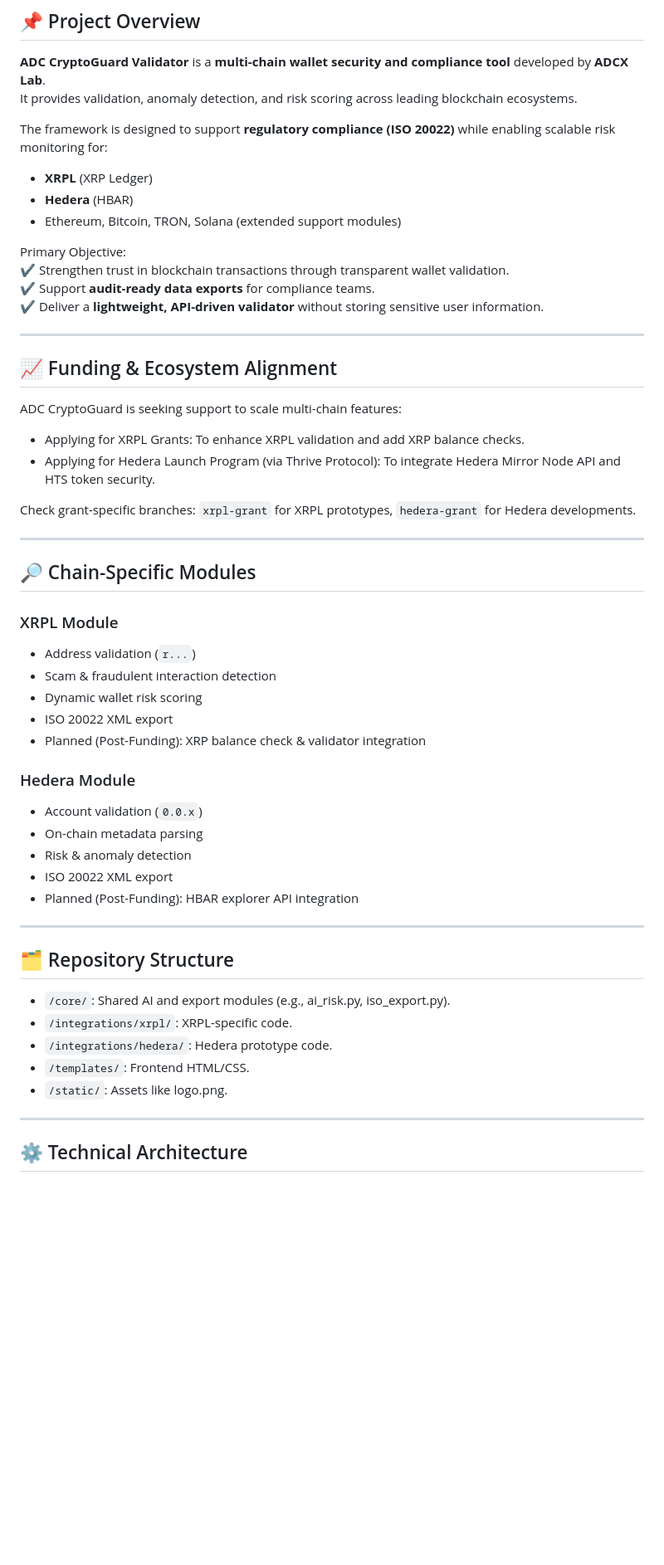
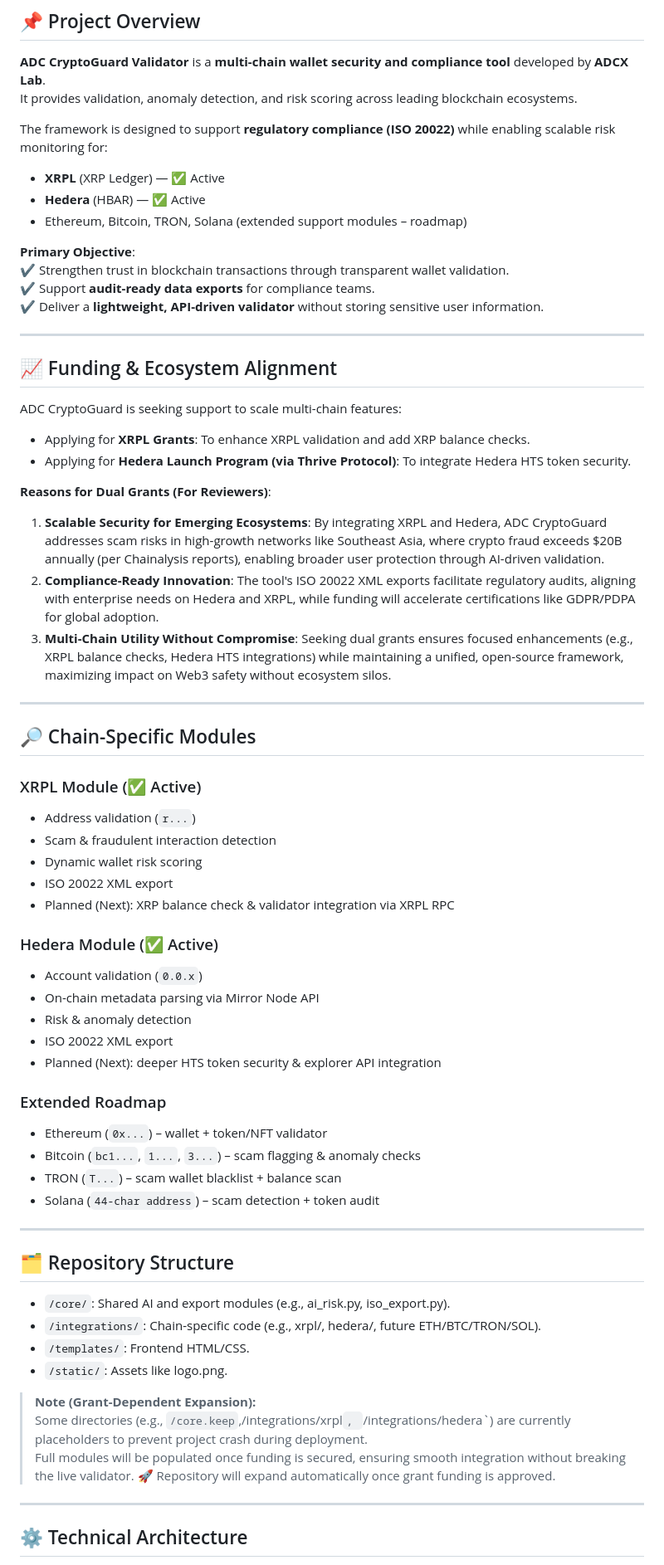
Before and after one commit to ADCoinX/adcoin-validator-ai, a Markdown page: README.md, the part around one of its changes. Shown at 83% size. Drawn GitHub-style; blank space fills up the shorter version.

```diff
--- a/README.md
+++ b/README.md
@@ -20,11 +20,11 @@
 It provides validation, anomaly detection, and risk scoring across leading blockchain ecosystems.
 
 The framework is designed to support **regulatory compliance (ISO 20022)** while enabling scalable risk monitoring for:
-- **XRPL** (XRP Ledger)
-- **Hedera** (HBAR)
-- Ethereum, Bitcoin, TRON, Solana (extended support modules)
+- **XRPL** (XRP Ledger) — ✅ Active
+- **Hedera** (HBAR) — ✅ Active
+- Ethereum, Bitcoin, TRON, Solana (extended support modules – roadmap)
 
-Primary Objective:
+**Primary Objective**:
 ✔️ Strengthen trust in blockchain transactions through transparent wallet validation.
 ✔️ Support **audit-ready data exports** for compliance teams.
 ✔️ Deliver a **lightweight, API-driven validator** without storing sensitive user information.
@@ -34,39 +34,51 @@ Primary Objective:
 ## 📈 Funding & Ecosystem Alignment
 
 ADC CryptoGuard is seeking support to scale multi-chain features:
-- Applying for XRPL Grants: To enhance XRPL validation and add XRP balance checks.
-- Applying for Hedera Launch Program (via Thrive Protocol): To integrate Hedera Mirror Node API and HTS token security.
+- Applying for **XRPL Grants**: To enhance XRPL validation and add XRP balance checks.
+- Applying for **Hedera Launch Program (via Thrive Protocol)**: To integrate Hedera HTS token security.
 
-Check grant-specific branches: `xrpl-grant` for XRPL prototypes, `hedera-grant` for Hedera developments.
+**Reasons for Dual Grants (For Reviewers)**:
+1. **Scalable Security for Emerging Ecosystems**: By integrating XRPL and Hedera, ADC CryptoGuard addresses scam risks in high-growth networks like Southeast Asia, where crypto fraud exceeds $20B annually (per Chainalysis reports), enabling broader user protection through AI-driven validation.
+2. **Compliance-Ready Innovation**: The tool's ISO 20022 XML exports facilitate regulatory audits, aligning with enterprise needs on Hedera and XRPL, while funding will accelerate certifications like GDPR/PDPA for global adoption.
+3. **Multi-Chain Utility Without Compromise**: Seeking dual grants ensures focused enhancements (e.g., XRPL balance checks, Hedera HTS integrations) while maintaining a unified, open-source framework, maximizing impact on Web3 safety without ecosystem silos.
 
 ---
 
 ## 🔎 Chain-Specific Modules
 
-### XRPL Module
+### XRPL Module (✅ Active)
 - Address validation (`r...`)
 - Scam & fraudulent interaction detection
 - Dynamic wallet risk scoring
 - ISO 20022 XML export
-- Planned (Post-Funding): XRP balance check & validator integration
+- Planned (Next): XRP balance check & validator integration via XRPL RPC
 
-### Hedera Module
+### Hedera Module (✅ Active)
 - Account validation (`0.0.x`)
-- On-chain metadata parsing
+- On-chain metadata parsing via Mirror Node API
 - Risk & anomaly detection
 - ISO 20022 XML export
-- Planned (Post-Funding): HBAR explorer API integration
+- Planned (Next): deeper HTS token security & explorer API integration
+
+### Extended Roadmap
+- Ethereum (`0x...`) – wallet + token/NFT validator
+- Bitcoin (`bc1...`, `1...`, `3...`) – scam flagging & anomaly checks
+- TRON (`T...`) – scam wallet blacklist + balance scan
+- Solana (`44-char address`) – scam detection + token audit
 
 ---
 
 ## 🗂️ Repository Structure
 
 - `/core/`: Shared AI and export modules (e.g., ai_risk.py, iso_export.py).
-- `/integrations/xrpl/`: XRPL-specific code.
-- `/integrations/hedera/`: Hedera prototype code.
+- `/integrations/`: Chain-specific code (e.g., xrpl/, hedera/, future ETH/BTC/TRON/SOL).
 - `/templates/`: Frontend HTML/CSS.
 - `/static/`: Assets like logo.png.
 
+> **Note (Grant-Dependent Expansion):**
+> Some directories (e.g., `/core.keep`,/integrations/xrpl`, `/integrations/hedera`) are currently placeholders to prevent project crash during deployment.
+> Full modules will be populated once funding is secured, ensuring smooth integration without breaking the live validator.
+> 🚀 Repository will expand automatically once grant funding is approved.
 ---
 
 ## ⚙️ Technical Architecture
```
Also changed, not shown: other parts of README.md (+2 -0 lines).
